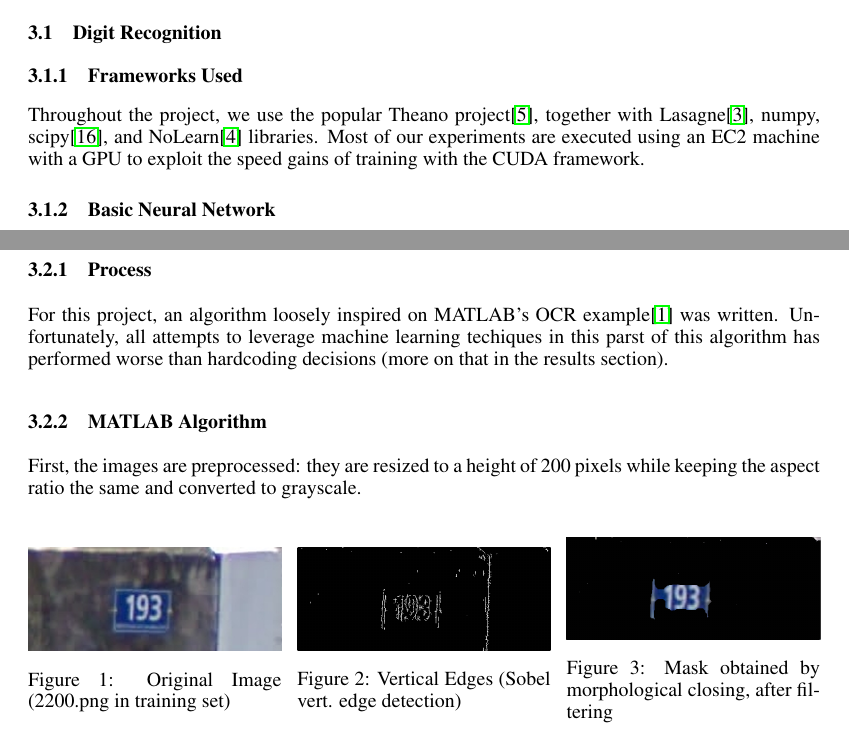
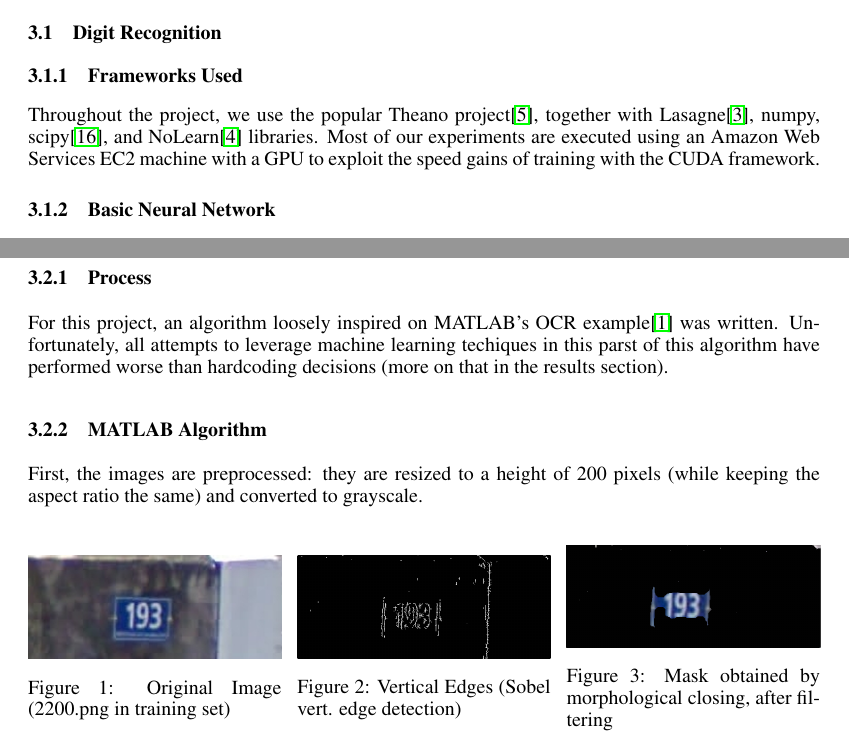
Before and after one commit to thescouser89/mlreport, a LaTeX paper (nips2013.tex): two parts of pages 2 and 3 of 9, joined at a grey line, cut so that both start at the same text. Compiled offline with pdfLaTeX.

Commit message:
More typo fixes.

```diff
--- a/nips2013.tex
+++ b/nips2013.tex
@@ -64,7 +64,7 @@ To facilitate the process of implementing and debugging the digit recognition, t
 \section{Process}
 \subsection{Digit Recognition}
 \subsubsection{Frameworks Used}
-Throughout the project, we use the popular Theano project\cite{theano}, together with Lasagne\cite{lasagne}, numpy, scipy\cite{numpyscipy}, and NoLearn\cite{nolearn} libraries. Most of our experiments are executed using an EC2 machine with a GPU to exploit the speed gains of training with the CUDA framework.
+Throughout the project, we use the popular Theano project\cite{theano}, together with Lasagne\cite{lasagne}, numpy, scipy\cite{numpyscipy}, and NoLearn\cite{nolearn} libraries. Most of our experiments are executed using an Amazon Web Services EC2 machine with a GPU to exploit the speed gains of training with the CUDA framework.
 
 \subsubsection{Basic Neural Network}
 Our first approach is to train a basic Neural Network with two hidden layers with the grayscale images of the train dataset. The nonlinearity activation function used for our hidden layers is the Rectifier\cite{relu}, whereas the output layer uses a softmax layer. The grayscale images are normalized before being used as input. The output layer consists of 10 units, each representing a particular digit. The guessed digit from the Neural Network is determined by the unit with the largest value.
@@ -87,10 +87,10 @@ The unsegmented data set contains images of houses' address plates at different
 Here, the problems of segmentation and recognition were considered independently. That is, for simplicity, the recognition algorithm was developped using Format 2 data (32x32 images, single digits). The segmentation algorithm simply generates Format 2 data from the Format 1 data (png images, multiple digits).
 
 \subsubsection{Process}
-For this project, an algorithm loosely inspired on MATLAB's OCR example\cite{automaticdetect} was written. Unfortunately, all attempts to leverage machine learning techiques in this parst of this algorithm has performed worse than hardcoding decisions (more on that in the results section).
+For this project, an algorithm loosely inspired on MATLAB's OCR example\cite{automaticdetect} was written. Unfortunately, all attempts to leverage machine learning techiques in this parst of this algorithm have performed worse than hardcoding decisions (more on that in the results section).
 
 \subsubsection{MATLAB Algorithm}
-First, the images are preprocessed: they are resized to a height of 200 pixels while keeping the aspect ratio the same and converted to grayscale.
+First, the images are preprocessed: they are resized to a height of 200 pixels (while keeping the aspect ratio the same) and converted to grayscale.
 
 \begin{figure}[!htb]
 \minipage{0.32\textwidth}
```
Also changed, not shown: nips2013.tex (12 more changed lines).
